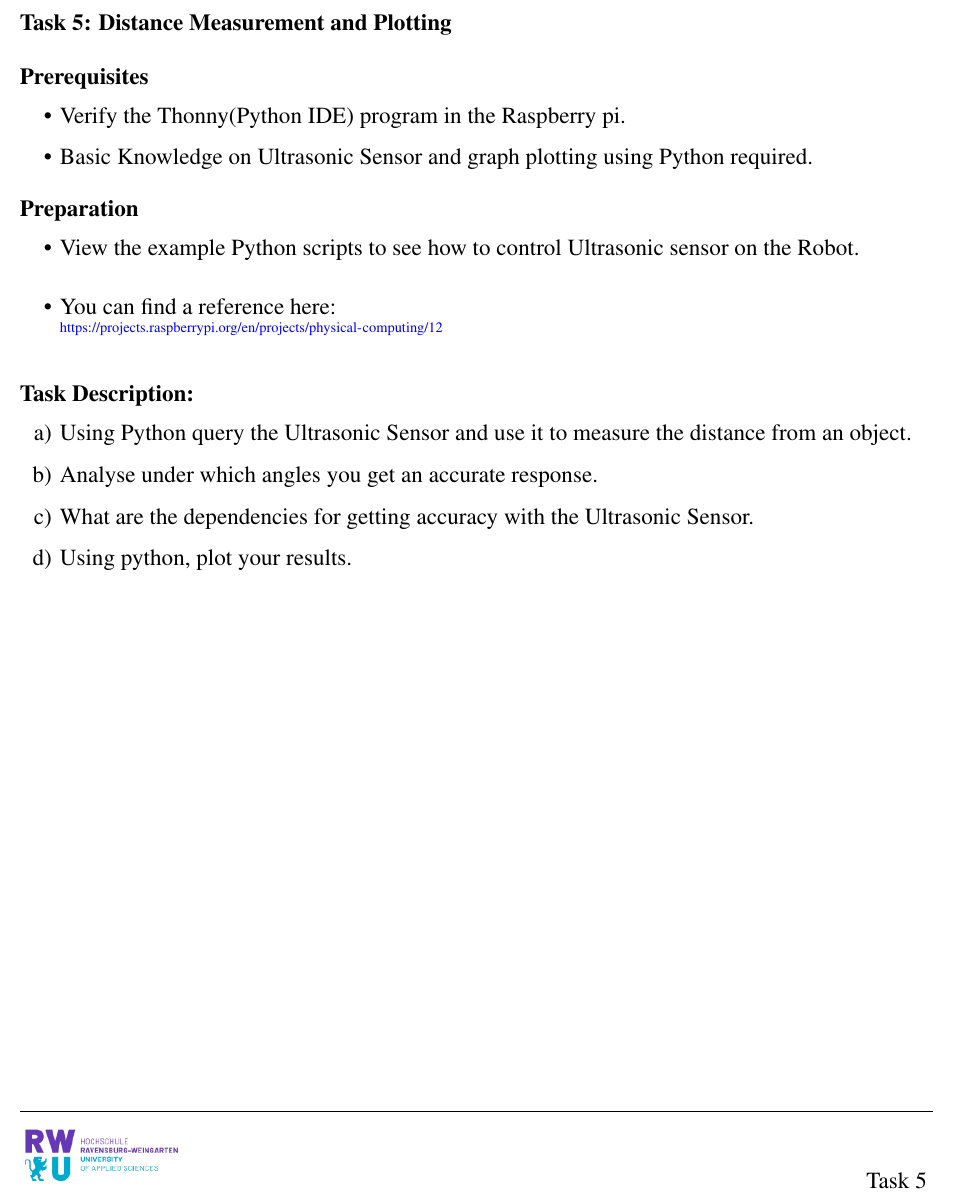
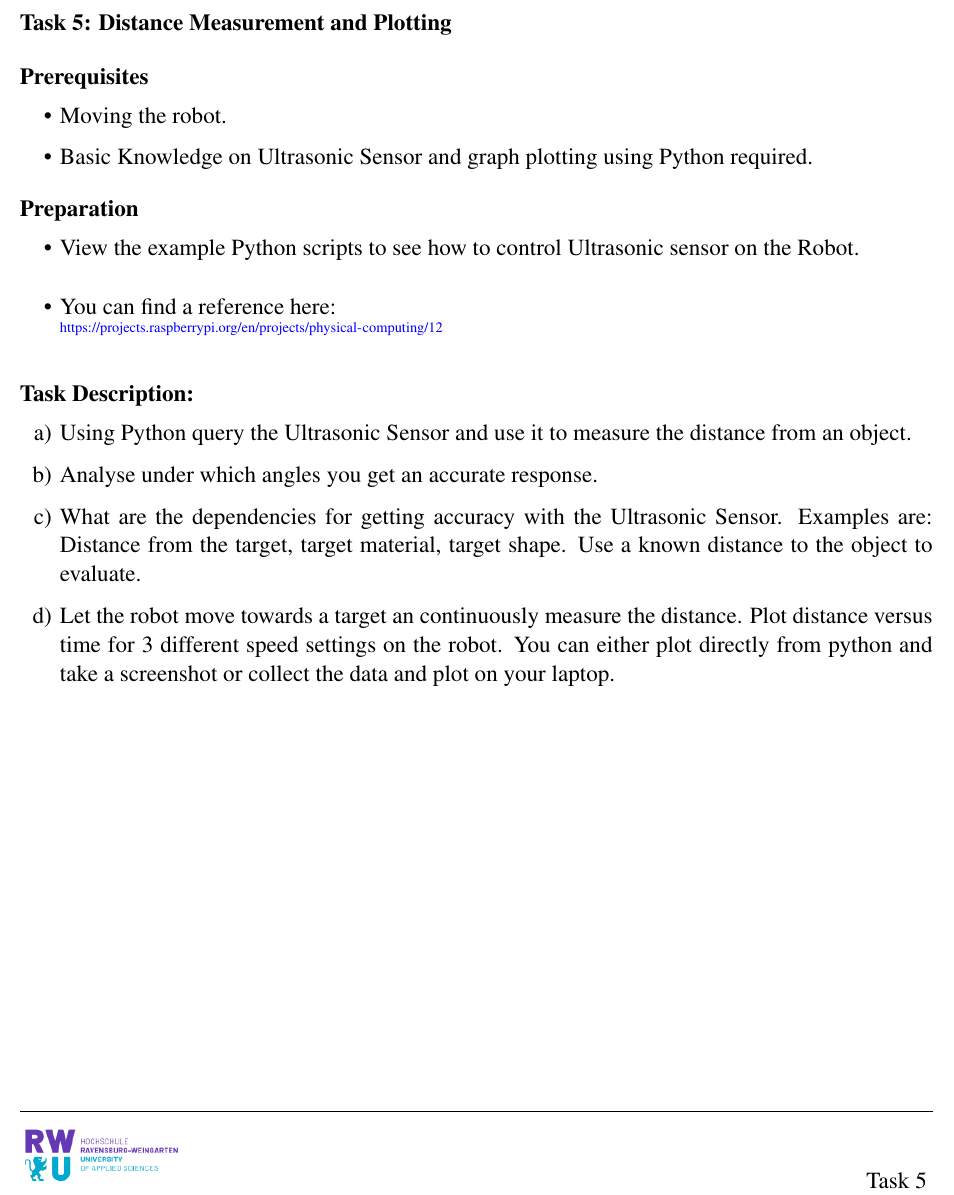
Before and after one commit to mopfeil/EmbeddedComputing, a LaTeX document (Tasks/Task_5/main.tex, which reads Tasks/Task_5/prerequisite.tex, Tasks/Task_5/task.tex): part of the page, cut so that both start at the same text. Compiled offline with pdfLaTeX.

Commit message:
Updated Task5

```diff
--- a/Tasks/Task_5/prerequisite.tex
+++ b/Tasks/Task_5/prerequisite.tex
@@ -4,6 +4,6 @@
 
 \subsection*{\Large Prerequisites}
     \begin{itemize}
-        \item Verify the  Thonny(Python IDE) program in the Raspberry pi.
+    \item Moving the robot.
         \item  Basic Knowledge on Ultrasonic Sensor and graph plotting using Python required.
     \end{itemize}
--- a/Tasks/Task_5/task.tex
+++ b/Tasks/Task_5/task.tex
@@ -6,8 +6,8 @@
 
         \item Analyse under which angles you get an accurate response.
 
-        \item What are the dependencies for getting accuracy with the Ultrasonic Sensor.
+        \item What are the dependencies for getting accuracy with the Ultrasonic Sensor. Examples are: Distance from the target, target material, target shape. Use a known distance to the object to evaluate.
 
-        \item Using python, plot your results.
+        \item Let the robot move towards a target an continuously measure the distance. Plot distance versus time for 3 different speed settings on the robot. You can either plot directly from python and take a screenshot or collect the data and plot on your laptop.
 
     \end{enumerate}
```
